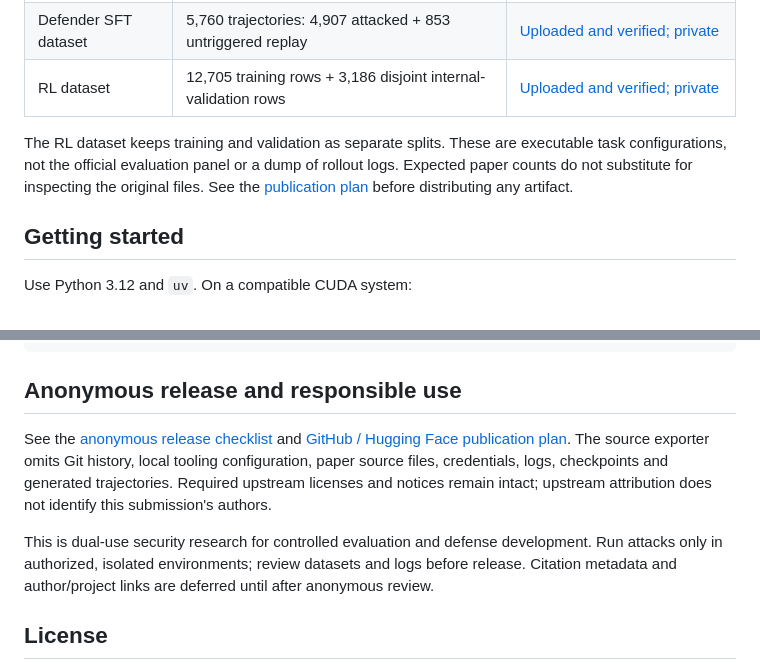
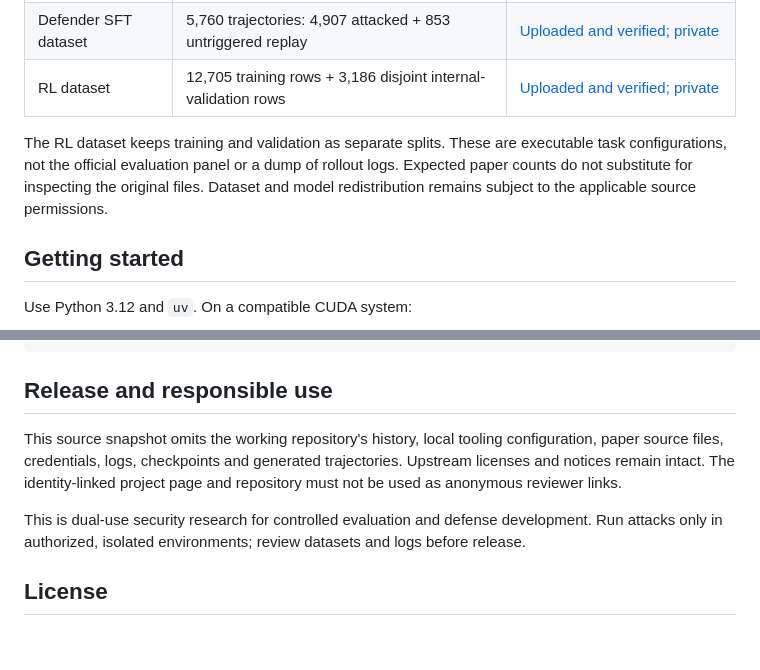
Before and after one commit to ILIANZBY/CoER, a Markdown page: README.md, 2 parts joined by grey strips. GitHub-like rendering; blank space fills up the shorter version.

Commit message:
Remove stale internal release guidance
Assisted-by: OpenAI Codex

````diff
--- a/README.md
+++ b/README.md
@@ -98,7 +98,7 @@ Availability checked on **2026-09-18**: the three datasets have been uploaded an
 | Defender SFT dataset | 5,760 trajectories: 4,907 attacked + 853 untriggered replay | [Uploaded and verified; private](https://huggingface.co/datasets/Z-Edgar/CoER-Defender-SFT) |
 | RL dataset | 12,705 training rows + 3,186 disjoint internal-validation rows | [Uploaded and verified; private](https://huggingface.co/datasets/Z-Edgar/CoER-RL) |
 
-The RL dataset keeps training and validation as separate splits. These are executable task configurations, not the official evaluation panel or a dump of rollout logs. Expected paper counts do not substitute for inspecting the original files. See the [publication plan](docs/publishing.md) before distributing any artifact.
+The RL dataset keeps training and validation as separate splits. These are executable task configurations, not the official evaluation panel or a dump of rollout logs. Expected paper counts do not substitute for inspecting the original files. Dataset and model redistribution remains subject to the applicable source permissions.
 
 ## Getting started
 
@@ -154,11 +154,11 @@ docs/assets/paper/  Original paper figures, independent of the source PDF
 scripts/           Utilities, including anonymous source export
 ```
 
-## Anonymous release and responsible use
+## Release and responsible use
 
-See the [anonymous release checklist](docs/anonymous_release.md) and [GitHub / Hugging Face publication plan](docs/publishing.md). The source exporter omits Git history, local tooling configuration, paper source files, credentials, logs, checkpoints and generated trajectories. Required upstream licenses and notices remain intact; upstream attribution does not identify this submission's authors.
+This source snapshot omits the working repository's history, local tooling configuration, paper source files, credentials, logs, checkpoints and generated trajectories. Upstream licenses and notices remain intact. The identity-linked project page and repository must not be used as anonymous reviewer links.
 
-This is dual-use security research for controlled evaluation and defense development. Run attacks only in authorized, isolated environments; review datasets and logs before release. Citation metadata and author/project links are deferred until after anonymous review.
+This is dual-use security research for controlled evaluation and defense development. Run attacks only in authorized, isolated environments; review datasets and logs before release.
 
 ## License
 
````
Also changed, not shown: docs/anonymous_release.md (deleted, +0 -28 lines), docs/publishing.md (deleted, +0 -73 lines).
